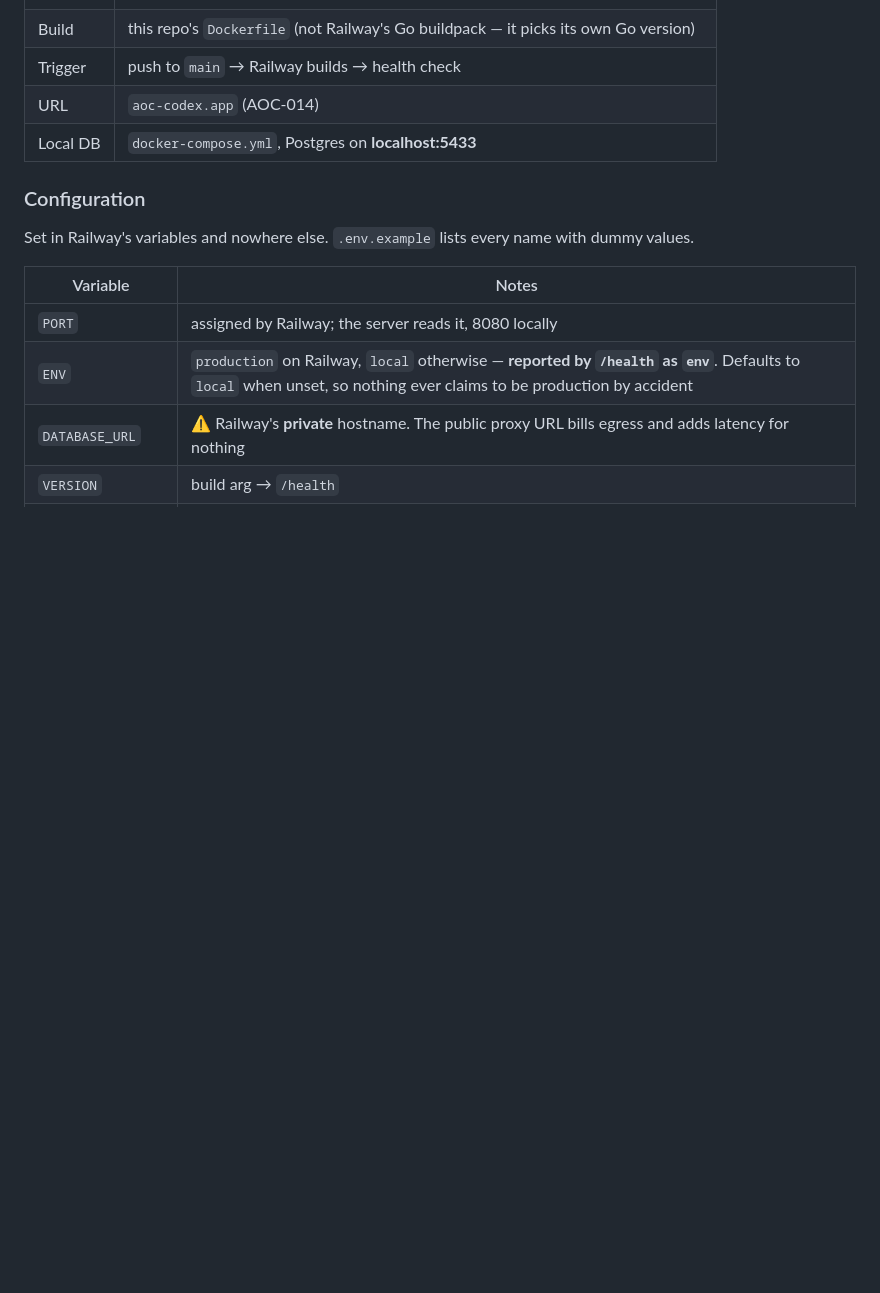
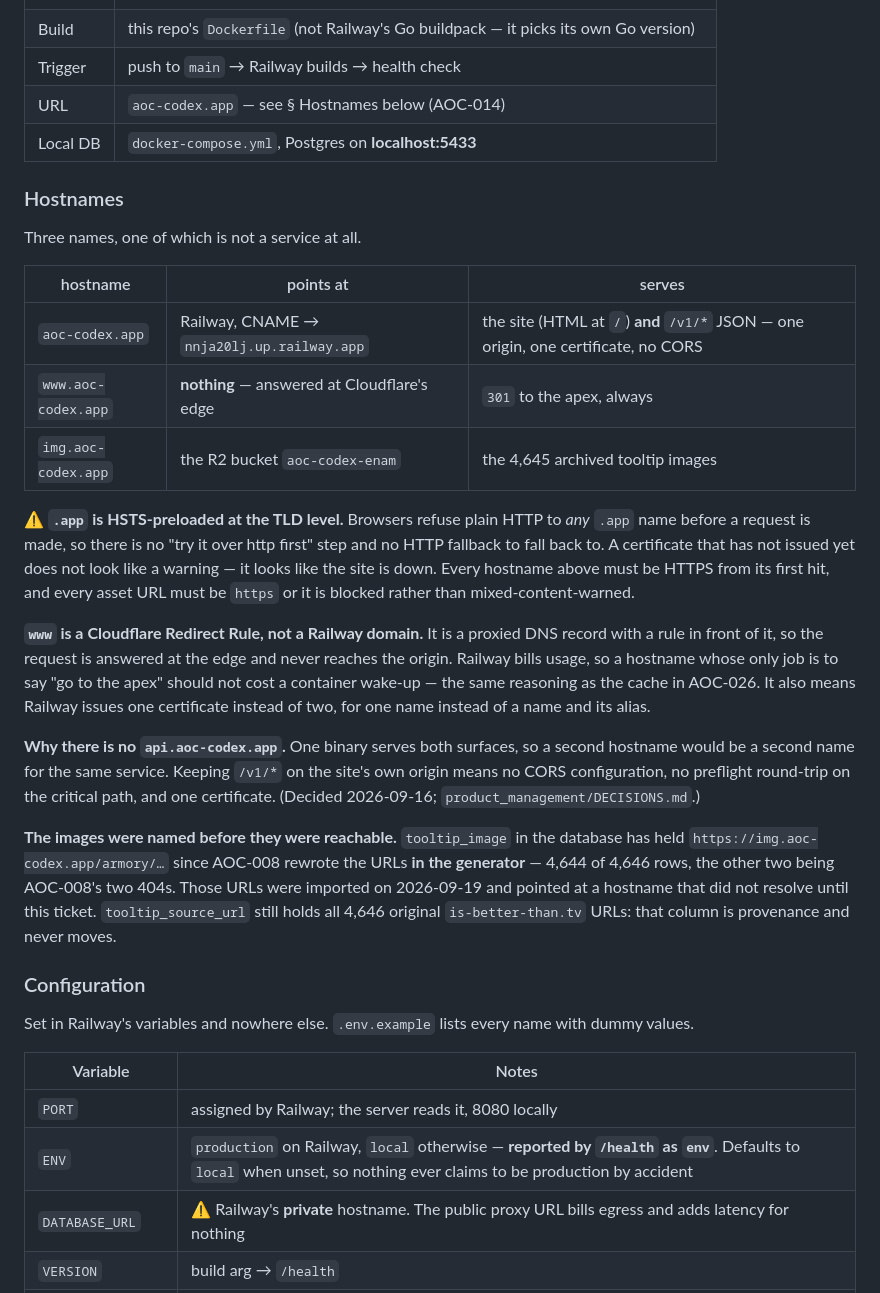
Before and after one commit to pierrehrt/aoc-api, a Markdown page: docs/architecture.md, the part around the change. GitHub-like rendering; blank space fills up the shorter version.

Commit message:
AOC-014: document the three hostnames and why www never reaches the origin
Two of them are not obvious. www is a Cloudflare Redirect Rule rather than a
Railway custom domain, so a hostname whose only job is to say "go to the apex"
does not wake a usage-billed container and Railway issues one certificate
instead of two. img.aoc-codex.app makes the bucket public through that name
only, with r2.dev left off.

Also records what the .app TLD does: HSTS-preloaded, so a certificate that has
not issued yet reads as an outage rather than a warning, on every hostname.

And why tooltip_image already said img.aoc-codex.app before it resolved —
AOC-008 rewrote the URLs in the generator, so the database has been right and
unreachable since 2026-09-19.

Co-Authored-By: Claude Opus 5 (1M context) <noreply@anthropic.com>

```diff
--- a/docs/architecture.md
+++ b/docs/architecture.md
@@ -482,8 +482,41 @@ environment used to provide is replaced by the loop below, which costs nothing a
 | Host | Railway, one project, one service, one Postgres, **private networking** between them |
 | Build | this repo's `Dockerfile` (not Railway's Go buildpack — it picks its own Go version) |
 | Trigger | push to `main` → Railway builds → health check |
-| URL | `aoc-codex.app` (AOC-014) |
+| URL | `aoc-codex.app` — see § Hostnames below (AOC-014) |
 | Local DB | `docker-compose.yml`, Postgres on **localhost:5433** |
+
+### Hostnames
+
+Three names, one of which is not a service at all.
+
+| hostname | points at | serves |
+|---|---|---|
+| `aoc-codex.app` | Railway, CNAME → `nnja20lj.up.railway.app` | the site (HTML at `/`) **and** `/v1/*` JSON — one origin, one certificate, no CORS |
+| `www.aoc-codex.app` | **nothing** — answered at Cloudflare's edge | `301` to the apex, always |
+| `img.aoc-codex.app` | the R2 bucket `aoc-codex-enam` | the 4,645 archived tooltip images |
+
+⚠️ **`.app` is HSTS-preloaded at the TLD level.** Browsers refuse plain HTTP to *any* `.app` name
+before a request is made, so there is no "try it over http first" step and no HTTP fallback to fall
+back to. A certificate that has not issued yet does not look like a warning — it looks like the site
+is down. Every hostname above must be HTTPS from its first hit, and every asset URL must be `https`
+or it is blocked rather than mixed-content-warned.
+
+**`www` is a Cloudflare Redirect Rule, not a Railway domain.** It is a proxied DNS record with a
+rule in front of it, so the request is answered at the edge and never reaches the origin. Railway
+bills usage, so a hostname whose only job is to say "go to the apex" should not cost a container
+wake-up — the same reasoning as the cache in AOC-026. It also means Railway issues one certificate
+instead of two, for one name instead of a name and its alias.
+
+**Why there is no `api.aoc-codex.app`.** One binary serves both surfaces, so a second hostname would
+be a second name for the same service. Keeping `/v1/*` on the site's own origin means no CORS
+configuration, no preflight round-trip on the critical path, and one certificate.
+(Decided 2026-09-16; `product_management/DECISIONS.md`.)
+
+**The images were named before they were reachable.** `tooltip_image` in the database has held
+`https://img.aoc-codex.app/armory/…` since AOC-008 rewrote the URLs **in the generator** — 4,644 of
+4,646 rows, the other two being AOC-008's two 404s. Those URLs were imported on 2026-09-19 and
+pointed at a hostname that did not resolve until this ticket. `tooltip_source_url` still holds all
+4,646 original `is-better-than.tv` URLs: that column is provenance and never moves.
 
 ### Configuration
 
```
